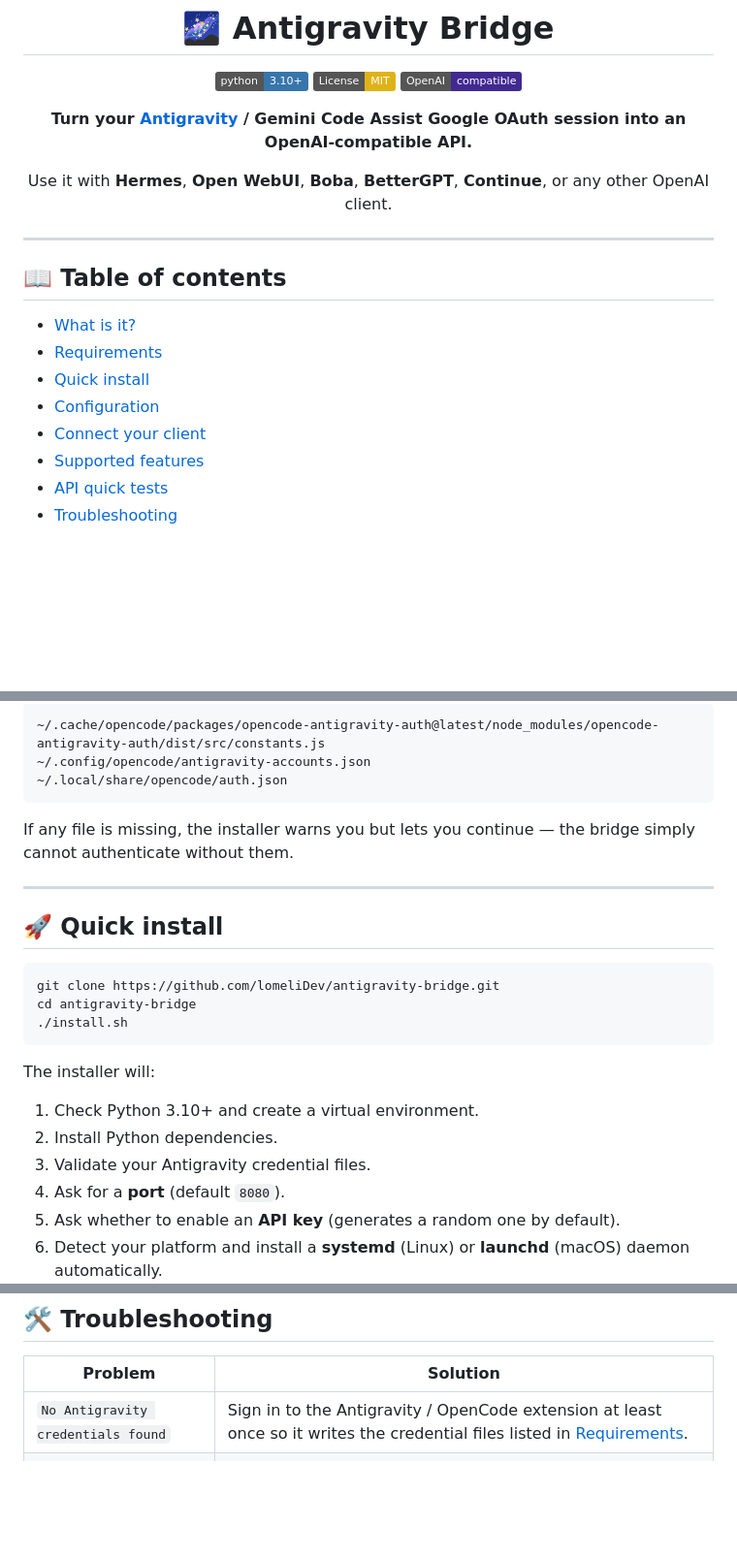
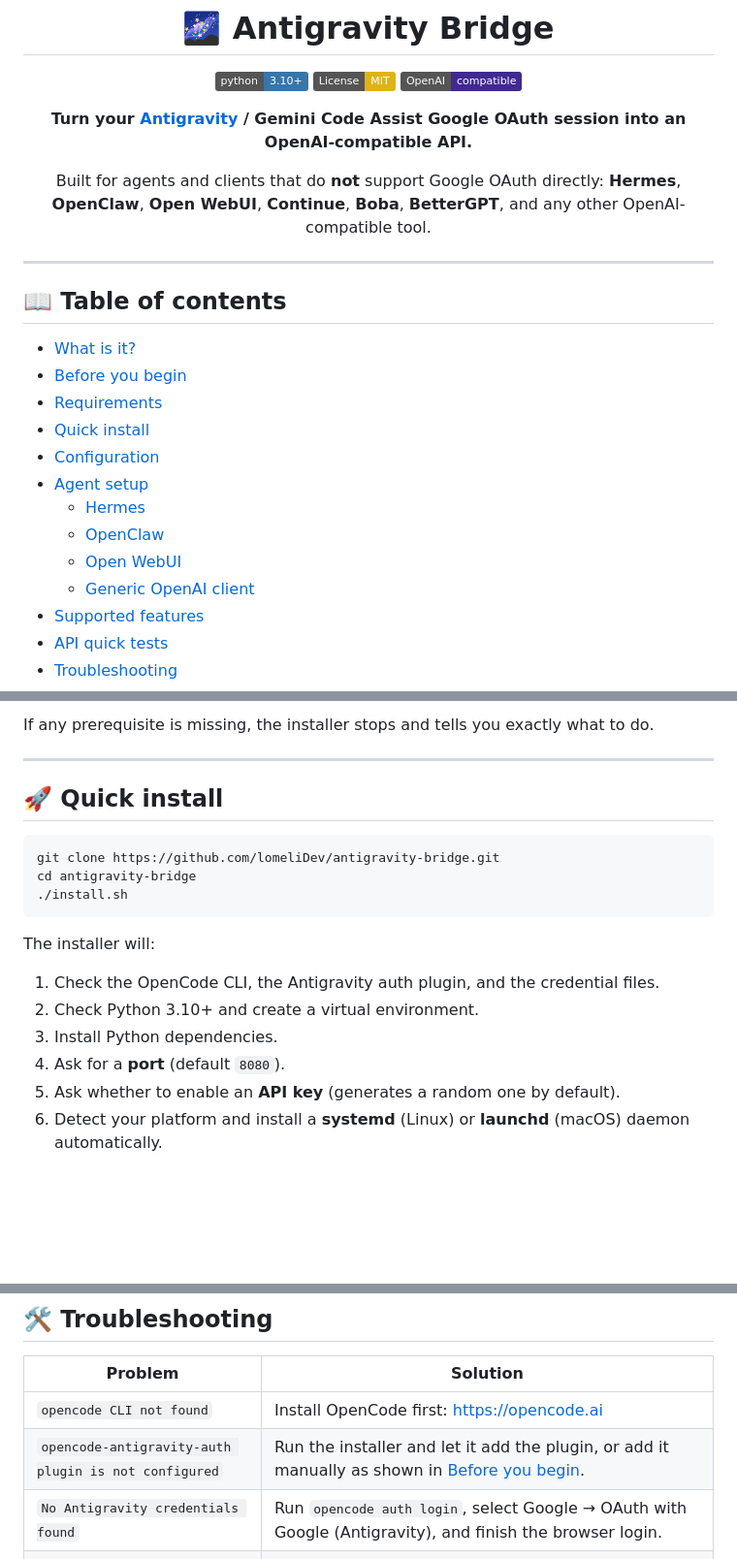
Before and after one commit to lomeliDev/antigravity-bridge, a Markdown page: README.md, 3 parts joined by grey strips. Shown at 97% size. Rendered like a GitHub page; badges without logos; blank space fills up the shorter version.

````diff
--- a/README.md
+++ b/README.md
@@ -8,7 +8,7 @@
 
 **Turn your [Antigravity](https://www.antigravity.ai/) / Gemini Code Assist Google OAuth session into an OpenAI-compatible API.**
 
-Use it with **Hermes**, **Open WebUI**, **Boba**, **BetterGPT**, **Continue**, or any other OpenAI client.
+Built for agents and clients that do **not** support Google OAuth directly: **Hermes**, **OpenClaw**, **Open WebUI**, **Continue**, **Boba**, **BetterGPT**, and any other OpenAI-compatible tool.
 
 </div>
 
@@ -17,10 +17,15 @@ Use it with **Hermes**, **Open WebUI**, **Boba**, **BetterGPT**, **Continue**, o
 ## 📖 Table of contents
 
 - [What is it?](#what-is-it)
+- [Before you begin](#before-you-begin)
 - [Requirements](#requirements)
 - [Quick install](#quick-install)
 - [Configuration](#configuration)
-- [Connect your client](#connect-your-client)
+- [Agent setup](#agent-setup)
+  - [Hermes](#hermes)
+  - [OpenClaw](#openclaw)
+  - [Open WebUI](#open-webui)
+  - [Generic OpenAI client](#generic-openai-client)
 - [Supported features](#supported-features)
 - [API quick tests](#api-quick-tests)
 - [Troubleshooting](#troubleshooting)
@@ -54,11 +122,5 @@ Your Antigravity / OpenCode IDE extension is already authenticated and keeps val
 
-```text
-~/.cache/opencode/packages/opencode-antigravity-auth@latest/node_modules/opencode-antigravity-auth/dist/src/constants.js
-~/.config/opencode/antigravity-accounts.json
-~/.local/share/opencode/auth.json
-```
-
-If any file is missing, the installer warns you but lets you continue — the bridge simply cannot authenticate without them.
+If any prerequisite is missing, the installer stops and tells you exactly what to do.
 
 ---
 
@@ -72,9 +134,9 @@ cd antigravity-bridge
 
 The installer will:
 
-1. Check Python 3.10+ and create a virtual environment.
-2. Install Python dependencies.
-3. Validate your Antigravity credential files.
+1. Check the OpenCode CLI, the Antigravity auth plugin, and the credential files.
+2. Check Python 3.10+ and create a virtual environment.
+3. Install Python dependencies.
 4. Ask for a **port** (default `8080`).
 5. Ask whether to enable an **API key** (generates a random one by default).
 6. Detect your platform and install a **systemd** (Linux) or **launchd** (macOS) daemon automatically.
@@ -210,7 +331,9 @@ curl -N "$BASE/v1/chat/completions" \
 
 | Problem | Solution |
 |---------|----------|
-| `No Antigravity credentials found` | Sign in to the Antigravity / OpenCode extension at least once so it writes the credential files listed in [Requirements](#requirements). |
+| `opencode CLI not found` | Install OpenCode first: https://opencode.ai |
+| `opencode-antigravity-auth plugin is not configured` | Run the installer and let it add the plugin, or add it manually as shown in [Before you begin](#before-you-begin). |
+| `No Antigravity credentials found` | Run `opencode auth login`, select Google → OAuth with Google (Antigravity), and finish the browser login. |
 | Port already in use | Pick a different port during install or stop the other service. |
 | `401 Unauthorized` | Set `Authorization: Bearer <BRIDGE_API_KEY>` in your client, or disable the API key in `.env`. |
 | Models list is empty | The bridge could not refresh the Antigravity token. Check `bridge.log` and verify the credential files are valid. |
````
Also changed, not shown: other parts of README.md (+147 -25 lines).
